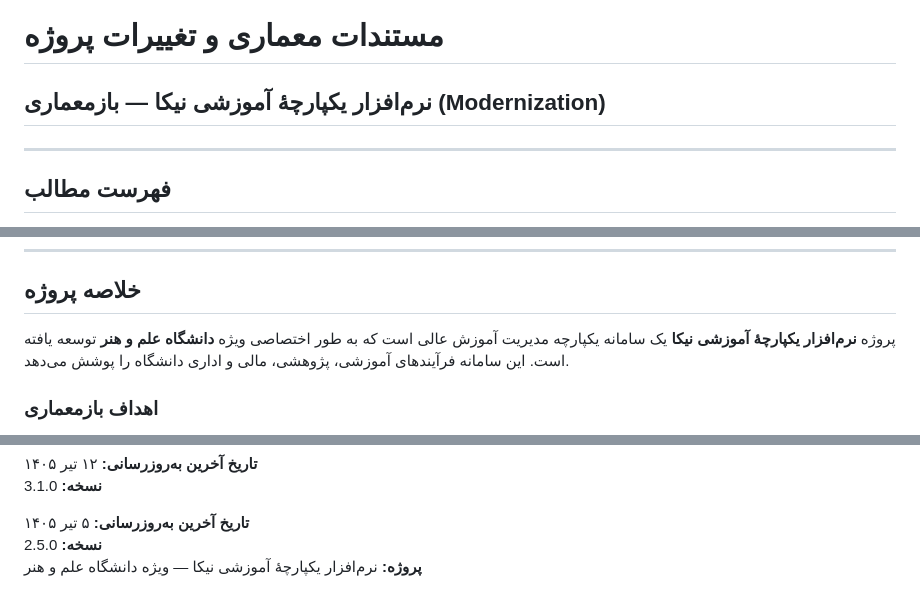
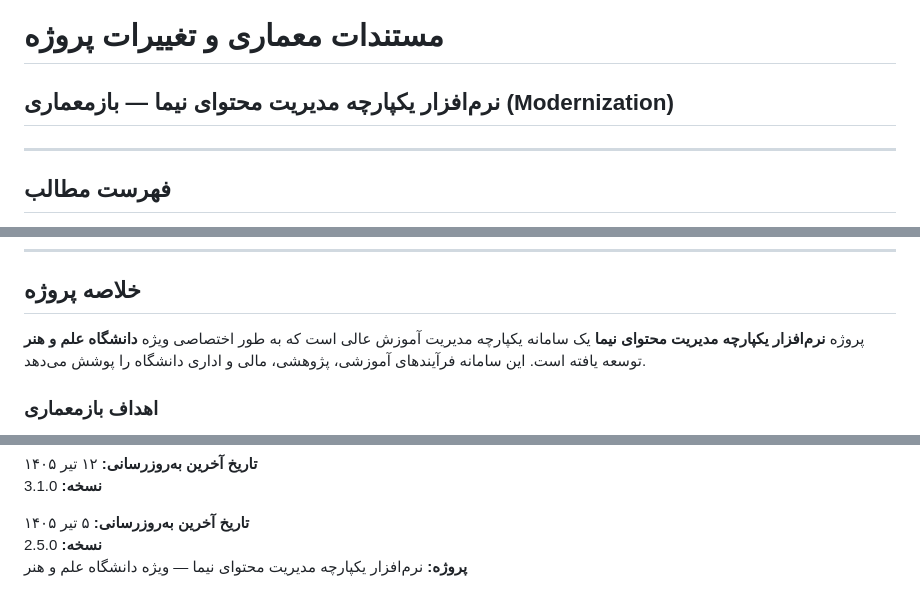
Before and after one commit to navidvakili/yazdrud_backend, a Markdown page: docs/معماری-پروژه.md, 3 parts joined by grey strips. Drawn GitHub-style.

Commit message:
docs: update project name from Nika to Nima in architecture docs

```diff
--- a/docs/معماری-پروژه.md
+++ b/docs/معماری-پروژه.md
@@ -1,6 +1,6 @@
 # مستندات معماری و تغییرات پروژه
 
-## نرم‌افزار یکپارچهٔ آموزشی نیکا — بازمعماری (Modernization)
+## نرم‌افزار یکپارچه مدیریت محتوای نیما — بازمعماری (Modernization)
 
 ---
 
@@ -21,7 +21,7 @@
 
 ## خلاصه پروژه
 
-پروژه **نرم‌افزار یکپارچهٔ آموزشی نیکا** یک سامانه یکپارچه مدیریت آموزش عالی است که به طور اختصاصی ویژه **دانشگاه علم و هنر** توسعه یافته است. این سامانه فرآیندهای آموزشی، پژوهشی، مالی و اداری دانشگاه را پوشش می‌دهد.
+پروژه **نرم‌افزار یکپارچه مدیریت محتوای نیما** یک سامانه یکپارچه مدیریت آموزش عالی است که به طور اختصاصی ویژه **دانشگاه علم و هنر** توسعه یافته است. این سامانه فرآیندهای آموزشی، پژوهشی، مالی و اداری دانشگاه را پوشش می‌دهد.
 
 ### اهداف بازمعماری
 
@@ -963,4 +963,4 @@ npm run build
 
 **تاریخ آخرین به‌روزرسانی:** ۵ تیر ۱۴۰۵
 **نسخه:** 2.5.0
-**پروژه:** نرم‌افزار یکپارچهٔ آموزشی نیکا — ویژه دانشگاه علم و هنر
+**پروژه:** نرم‌افزار یکپارچه مدیریت محتوای نیما — ویژه دانشگاه علم و هنر
```
